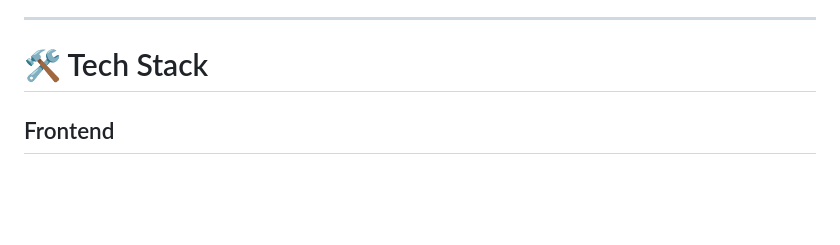
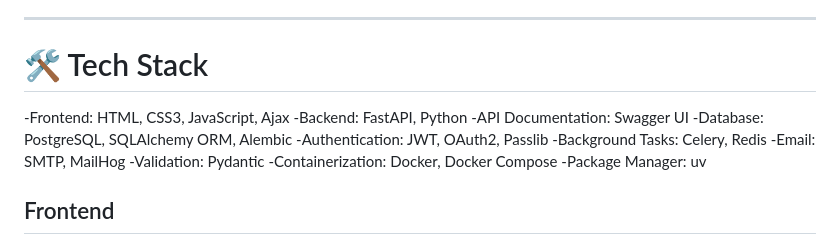
Before and after one commit to fatimaarzoo/College-Management-System-CMS, a Markdown page: README.md, the part around the change. GitHub-like rendering; blank space fills up the shorter version.

```diff
--- a/README.md
+++ b/README.md
@@ -7,6 +7,17 @@ This project with demonstrates modern backend development practices including RE
 ---
 
 # 🛠 Tech Stack
+
+-Frontend: HTML, CSS3, JavaScript, Ajax
+-Backend: FastAPI, Python
+-API Documentation: Swagger UI
+-Database: PostgreSQL, SQLAlchemy ORM, Alembic
+-Authentication: JWT, OAuth2, Passlib
+-Background Tasks: Celery, Redis
+-Email: SMTP, MailHog
+-Validation: Pydantic
+-Containerization: Docker, Docker Compose
+-Package Manager: uv
 
 ## Frontend
 - HTML
```
